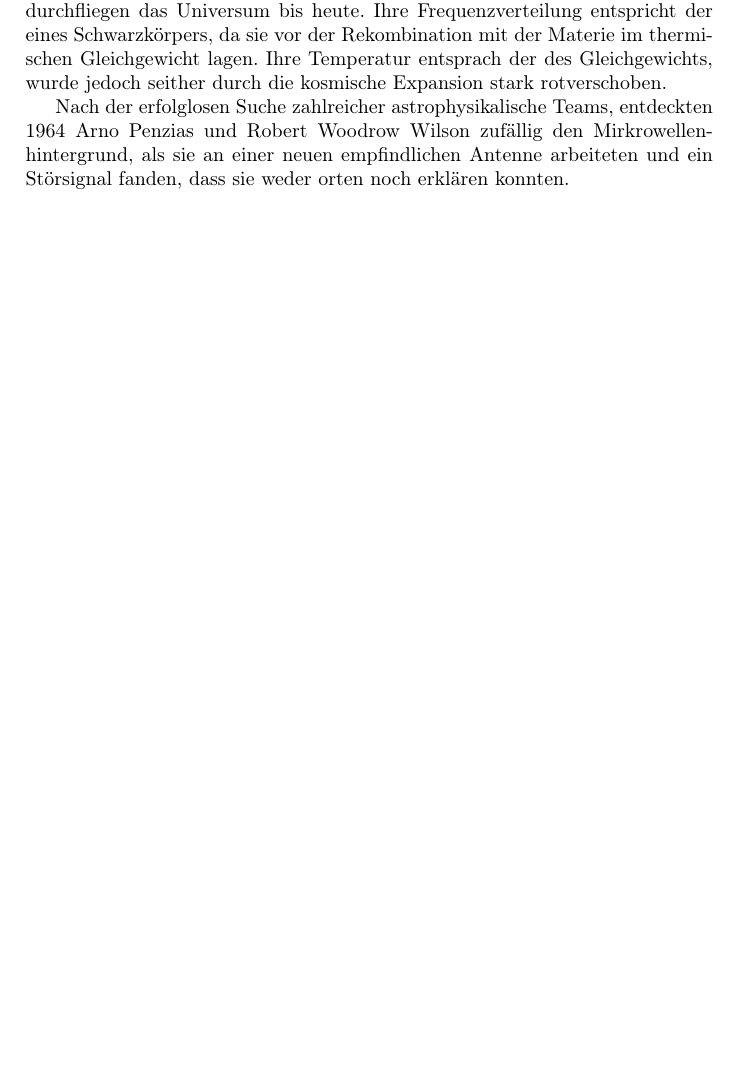
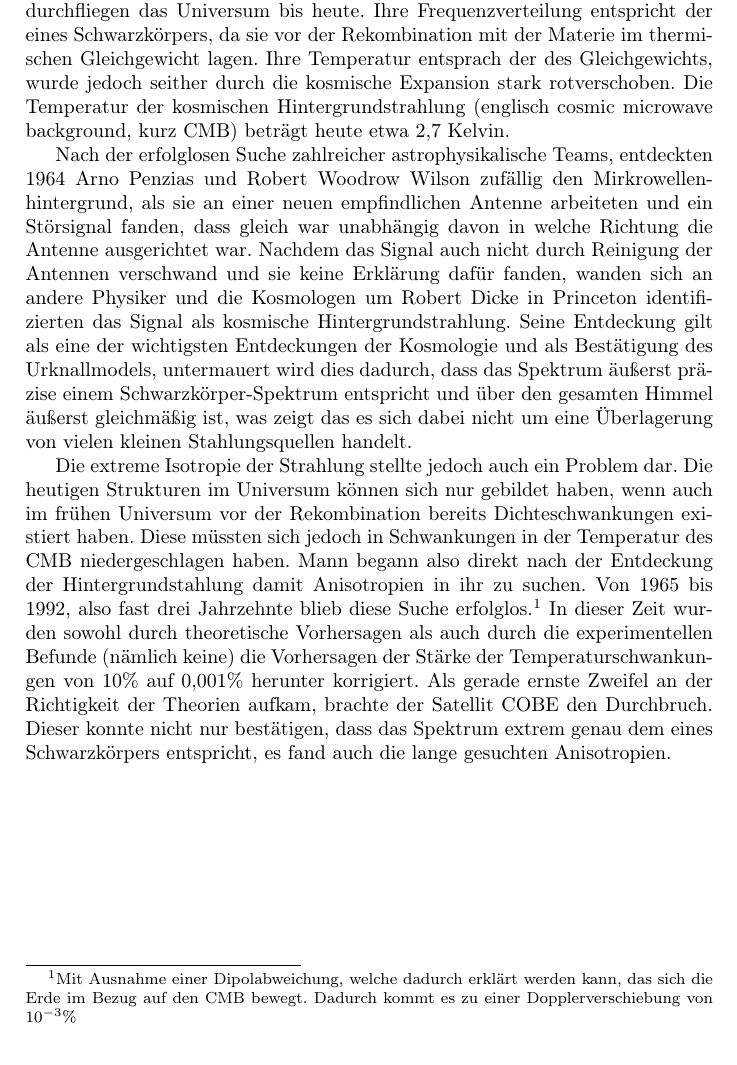
Before and after one commit to Nudin/CMB, a LaTeX document (main.tex): part of page 2 of 2, cut so that both start at the same text. Compiled offline with pdfLaTeX.

Commit message:
geschichte erweitert

```diff
--- a/main.tex
+++ b/main.tex
@@ -23,8 +23,13 @@ Die allgemeine, aus der allgemeinen Relativitätstheorie folgende, Beschreibung
 In den 1940ern folgerten George Gamow, Ralph Alpher und Robert Herman aus der Urknalltheorie dass es einen Strahlungshintergrund in Mikrowellenbereich geben müsste:
 
 Kurz nach dem Urknall entstanden im Universum eine Vielzahl an Elementarteilchen, welche mit der Strahlung im thermischen Gleichgewicht standen. Mit der Zeit sank durch die Expansion des Universums die Dichte und damit auch die Temperatur des Strahlungs-Materie-Gemischs immer weiter ab, bis nach etwa 380.000 Jahren die Temperatur auf etwa 3.000\ Kelvin gesunken war und somit die Protonen und Elektronen zu Wasserstoffatomen zusammengehen konnten.  % Sprachfuck, etc.
-Man spricht hier man nicht ganz richtig von Rekombination. Nach dieser nahe zu schlagartigen Rekombination, waren gab es keine freien Elektronen mehr, wodurch die Photonen nicht mehr durch Thomson-Streuung abgelenkt wurden und von nun an frei durch das Universum laufen. Das Universum wurde sozusagen schlagartig Durchsichtig. Die Photonen von damals durchfliegen das Universum bis heute. Ihre Frequenzverteilung entspricht der eines Schwarzkörpers, da sie vor der Rekombination mit der Materie im thermischen Gleichgewicht lagen. Ihre Temperatur entsprach der des Gleichgewichts, wurde jedoch seither durch die kosmische Expansion stark rotverschoben.
+Man spricht hier man nicht ganz richtig von Rekombination. Nach dieser nahe zu schlagartigen Rekombination, waren gab es keine freien Elektronen mehr, wodurch die Photonen nicht mehr durch Thomson-Streuung abgelenkt wurden und von nun an frei durch das Universum laufen. Das Universum wurde sozusagen schlagartig Durchsichtig. Die Photonen von damals durchfliegen das Universum bis heute. Ihre Frequenzverteilung entspricht der eines Schwarzkörpers, da sie vor der Rekombination mit der Materie im thermischen Gleichgewicht lagen. Ihre Temperatur entsprach der des Gleichgewichts, wurde jedoch seither durch die kosmische Expansion stark rotverschoben. Die Temperatur der kosmischen Hintergrundstrahlung (englisch cosmic microwave background, kurz CMB) beträgt heute etwa 2,7 Kelvin.
 
-Nach der erfolglosen Suche zahlreicher astrophysikalische Teams, entdeckten 1964 Arno Penzias und Robert Woodrow Wilson zufällig den Mirkrowellenhintergrund, als sie an einer neuen empfindlichen Antenne arbeiteten und ein Störsignal fanden, dass sie weder orten noch erklären konnten.
+Nach der erfolglosen Suche zahlreicher astrophysikalische Teams, entdeckten 1964 Arno Penzias und Robert Woodrow Wilson zufällig den Mirkrowellenhintergrund, als sie an einer neuen empfindlichen Antenne arbeiteten und ein Störsignal fanden, dass gleich war unabhängig davon in welche Richtung die Antenne ausgerichtet war. Nachdem das Signal auch nicht durch Reinigung der Antennen verschwand und sie keine Erklärung dafür fanden, wanden sich an andere Physiker und die Kosmologen um Robert Dicke in Princeton identifizierten das Signal als kosmische Hintergrundstrahlung. Seine Entdeckung gilt als eine der wichtigsten Entdeckungen der Kosmologie und als Bestätigung des Urknallmodels, untermauert wird dies dadurch, dass das Spektrum äußerst präzise einem Schwarzkörper-Spektrum entspricht und über den gesamten Himmel äußerst gleichmäßig ist, was zeigt das es sich dabei nicht um eine Überlagerung von vielen kleinen Stahlungsquellen handelt.
 
-\end{document}
+Die extreme Isotropie der Strahlung stellte jedoch auch ein Problem dar. Die heutigen Strukturen im Universum können sich nur gebildet haben, wenn auch im frühen Universum vor der Rekombination bereits Dichteschwankungen existiert haben. Diese müssten sich jedoch in Schwankungen in der Temperatur des CMB niedergeschlagen haben. Mann begann also direkt nach der Entdeckung der Hintergrundstahlung damit Anisotropien in ihr zu suchen. Von 1965 bis 1992, also fast drei Jahrzehnte blieb diese Suche erfolglos.\footnote{Mit Ausnahme einer Dipolabweichung, welche dadurch erklärt werden kann, das sich die Erde im Bezug auf den CMB bewegt. Dadurch kommt es zu einer Dopplerverschiebung von $10^{-3}$\%} %Wort Dipolabweichung
+In dieser Zeit wurden sowohl durch theoretische Vorhersagen als auch durch die experimentellen Befunde (nämlich keine) die Vorhersagen der Stärke der Temperaturschwankungen von 10\% auf 0,001\%  herunter korrigiert.
+Als gerade ernste Zweifel an der Richtigkeit der Theorien aufkam, brachte der Satellit COBE den Durchbruch. Dieser konnte nicht nur bestätigen, dass das Spektrum extrem genau dem eines Schwarzkörpers entspricht, %dopplung
+es fand auch die lange gesuchten Anisotropien.
+
+\end{document}}
```
